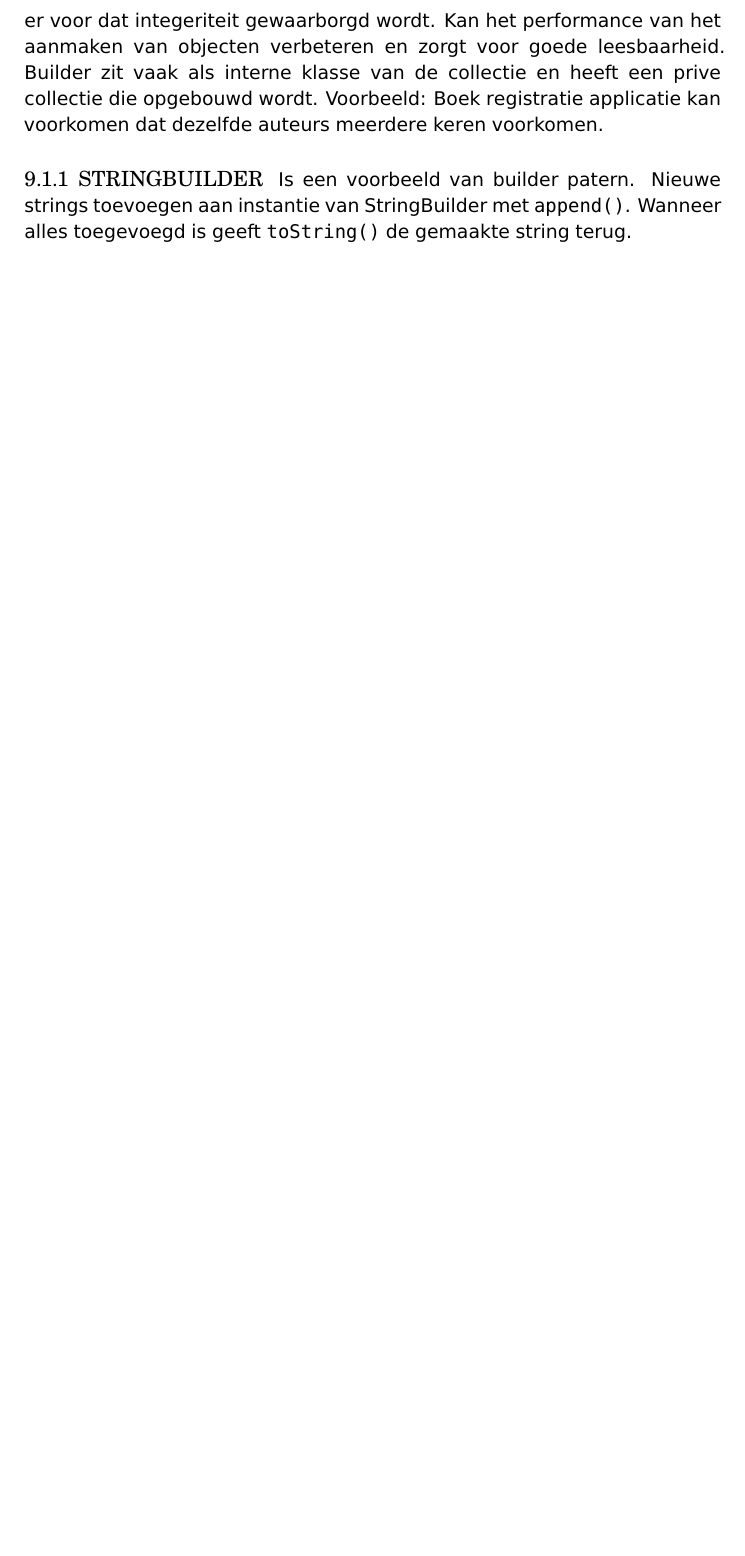
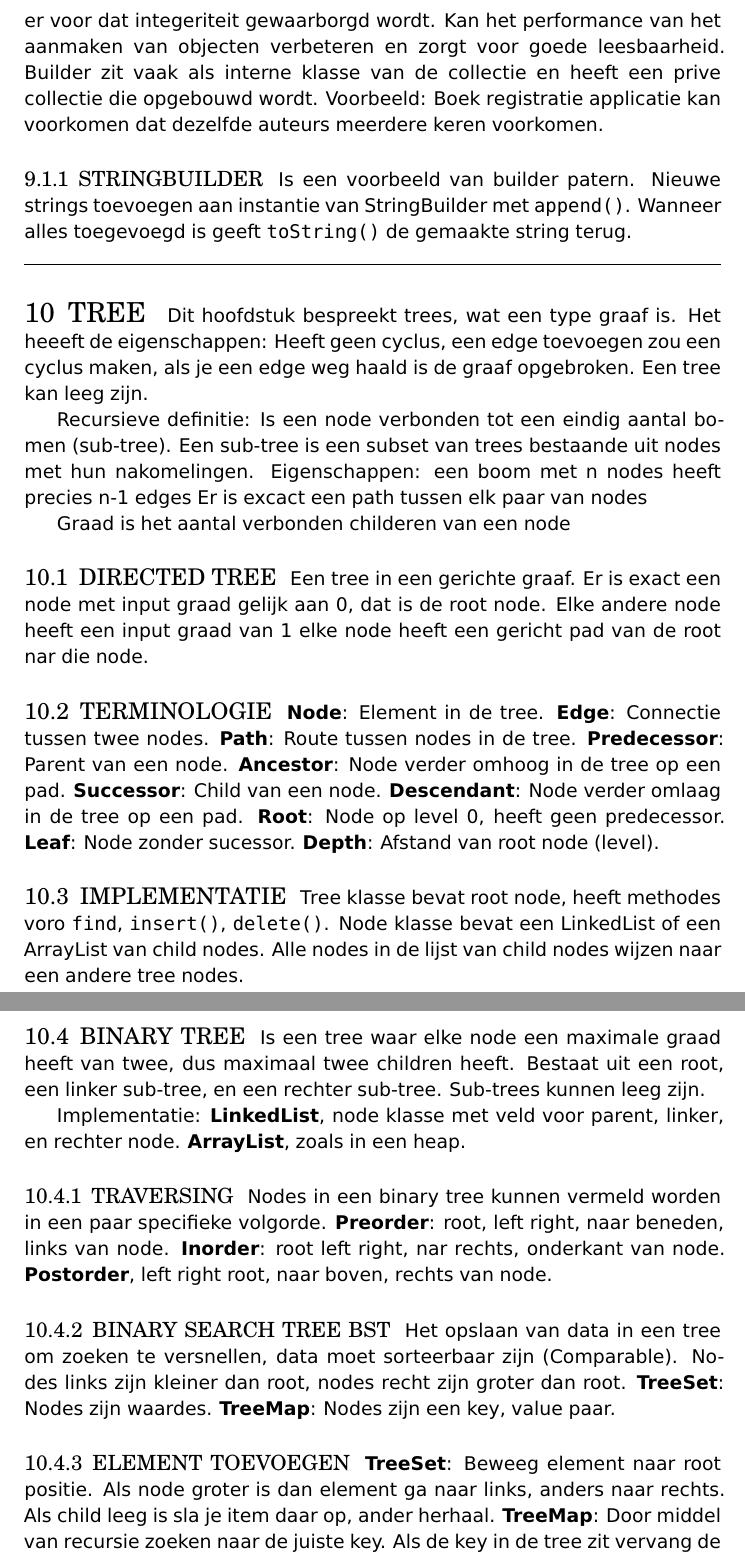
Before and after one commit to joostsijm/ads_samenvatting, a LaTeX document (master.tex, which reads docs/trees.tex, preamble.tex): part of page 24 of 25 before the commit and two parts of pages 24 and 25 of 27 after it, the two joined at a grey line, cut so that both start at the same text, the shorter picture padded with empty space. Compiled offline with XeLaTeX; a missing font is replaced by an installed copy or a similar font.

Commit message:
Add lecture 10

```diff
--- /dev/null
+++ b/docs/trees.tex
@@ -0,0 +1,63 @@
+\section{Tree}
+Dit hoofdstuk bespreekt trees, wat een type graaf is.
+Het heeeft de eigenschappen:
+Heeft geen cyclus, een edge toevoegen zou een cyclus maken, als je een edge weg haald is de graaf opgebroken.
+Een tree kan leeg zijn.
+
+Recursieve definitie:
+Is een node verbonden tot een eindig aantal bomen (sub-tree).
+Een sub-tree is een subset van trees bestaande uit nodes met hun nakomelingen.
+Eigenschappen: een boom met n nodes heeft precies n-1 edges
+Er is excact een path tussen elk paar van nodes
+
+Graad is het aantal verbonden childeren van een node
+
+\subsection{Directed tree}
+Een tree in een gerichte graaf.
+Er is exact een node met input graad gelijk aan 0, dat is de root node.
+Elke andere node heeft een input graad van 1
+elke node heeft een gericht pad van de root nar die node.
+
+\subsection{Terminologie}
+\textbf{Node}: Element in de tree.
+\textbf{Edge}: Connectie tussen twee nodes.
+\textbf{Path}: Route tussen nodes in de tree.
+\textbf{Predecessor}: Parent van een node.
+\textbf{Ancestor}: Node verder omhoog in de tree op een pad.
+\textbf{Successor}: Child van een node.
+\textbf{Descendant}: Node verder omlaag in de tree op een pad.
+\textbf{Root}: Node op level 0, heeft geen predecessor.
+\textbf{Leaf}: Node zonder sucessor.
+\textbf{Depth}: Afstand van root node (level).
+
+\subsection{Implementatie}
+Tree klasse bevat root node, heeft methodes voro \texttt{find}, \texttt{insert()}, \texttt{delete()}.
+Node klasse bevat een LinkedList of een ArrayList van child nodes.
+Alle nodes in de lijst van child nodes wijzen naar een andere tree nodes.
+
+\subsection{Binary Tree}
+Is een tree waar elke node een maximale graad heeft van twee, dus maximaal twee children heeft.
+Bestaat uit een root, een linker sub-tree, en een rechter sub-tree.
+Sub-trees kunnen leeg zijn.
+
+Implementatie: \textbf{LinkedList}, node klasse met veld voor parent, linker, en rechter node.
+\textbf{ArrayList}, zoals in een heap.
+
+\subsubsection{Traversing}
+Nodes in een binary tree kunnen vermeld worden in een paar specifieke volgorde.
+\textbf{Preorder}: root, left right, naar beneden, links van node.
+\textbf{Inorder}: root left right, nar rechts, onderkant van node.
+\textbf{Postorder}, left right root, naar boven, rechts van node.
+
+\subsubsection{Binary search tree BST}
+Het opslaan van data in een tree om zoeken te versnellen, data moet sorteerbaar zijn (Comparable).
+Nodes links zijn kleiner dan root, nodes recht zijn groter dan root.
+\textbf{TreeSet}: Nodes zijn waardes.
+\textbf{TreeMap}: Nodes zijn een key, value paar.
+
+\subsubsection{Element toevoegen}
+\textbf{TreeSet}: Beweeg element naar root positie.
+Als node groter is dan element ga naar links, anders naar rechts.
+Als child leeg is sla je item daar op, ander herhaal.
+\textbf{TreeMap}: Door middel van recursie zoeken naar de juiste key.
+Als de key in de tree zit vervang de waarde.
--- a/preamble.tex
+++ b/preamble.tex
@@ -89,9 +89,9 @@
 % TOC title
 \usepackage{titletoc}
 \titlecontents{section}
-    [15pt]
+    [20pt]
     {\bigskip\rmfamily\Large}
-    {\contentslabel{15pt}}
+    {\contentslabel{20pt}}
     {\fbox{\hspace*{2.3em}\rule{2.3em}{2pt}}}
     {\titlerule*[1em]{}\contentspage}
 
```
Also changed, not shown: master.tex (+2 -0 lines), docs/trees.tex (43 more changed lines), 1 other file.
